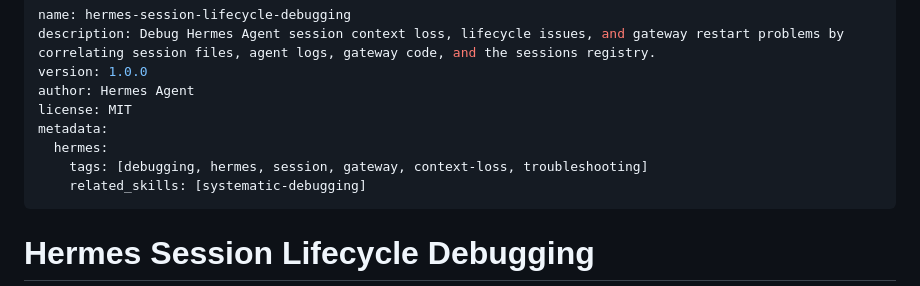
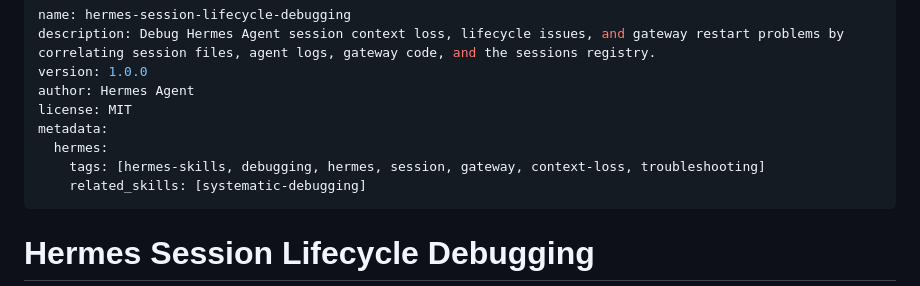
Before and after one commit to Frankynwa/hermes-skills, a Markdown page: hermes/hermes-session-lifecycle-debugging/SKILL.md, the part around the change. Drawn GitHub-style.

Commit message:
docs: add hermes-skills tag

```diff
--- a/hermes/hermes-session-lifecycle-debugging/SKILL.md
+++ b/hermes/hermes-session-lifecycle-debugging/SKILL.md
@@ -6,7 +6,7 @@ author: Hermes Agent
 license: MIT
 metadata:
   hermes:
-    tags: [debugging, hermes, session, gateway, context-loss, troubleshooting]
+    tags: [hermes-skills, debugging, hermes, session, gateway, context-loss, troubleshooting]
     related_skills: [systematic-debugging]
 ---
 
```
